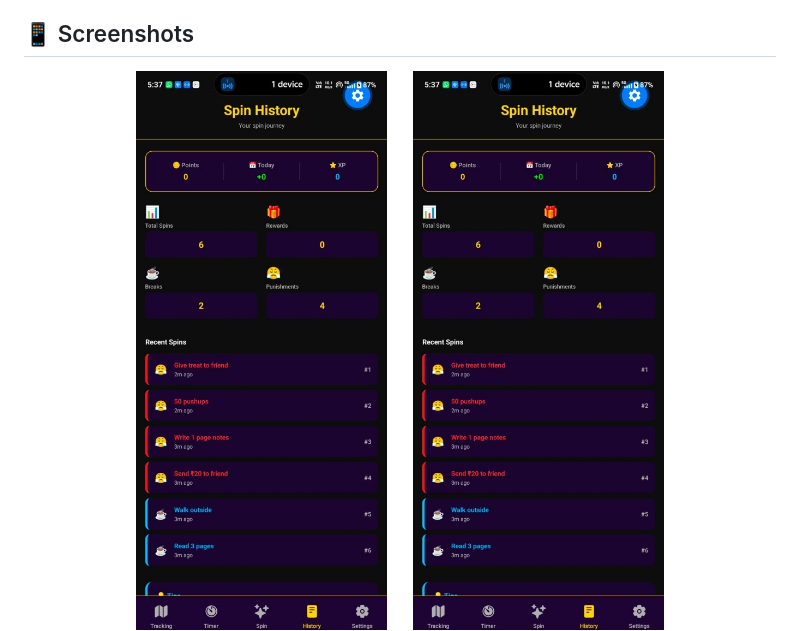
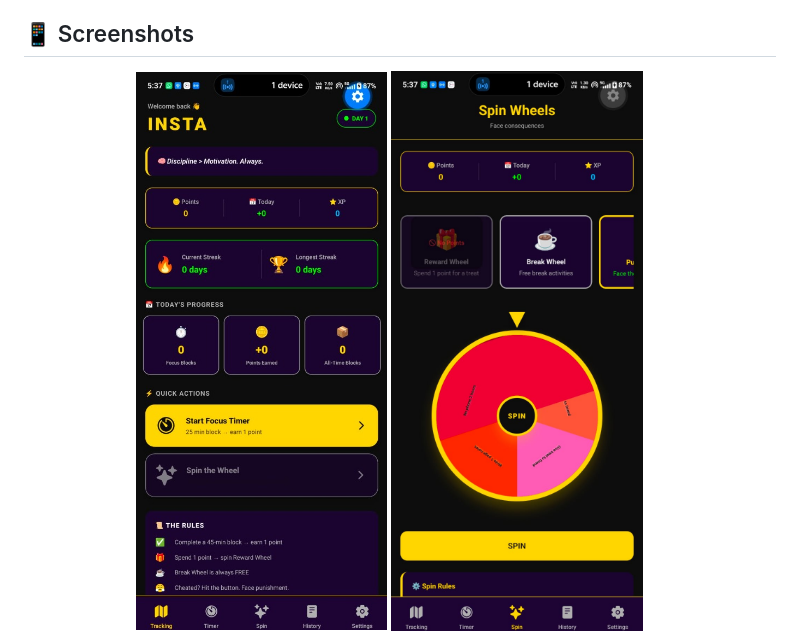
Before and after one commit to HimanshuRaje/Insta, a Markdown page: README.md, the part around the change. Drawn GitHub-style; pictures changed too: assets/screenshots/spinWheel.jpeg (added), assets/screenshots/tracking.jpg (deleted).

Commit message:
updated Screen shots in readme

```diff
--- a/README.md
+++ b/README.md
@@ -7,7 +7,8 @@ A React Native app built with Expo that gamifies productivity using spin wheels,
 ## 📱 Screenshots
 
 <p align="center">
-  <img src="assets/screenshots/tracking.jpg" width="350" alt="Tracking Dashboard" />
+  <img src="assets/screenshots/landing.jpg" width="350" alt="Landing" />
+  <img src="assets/screenshots/spinWheel.jpeg" width="350" alt="Spin wheel" />
   &nbsp;&nbsp;&nbsp;&nbsp;
   <img src="assets/screenshots/spin_history.jpg" width="350" alt="Spin History" />
 </p>
```
Also changed, not shown: assets/screenshots/landing.jpg (renamed from assets/screenshots/history.jpg).
